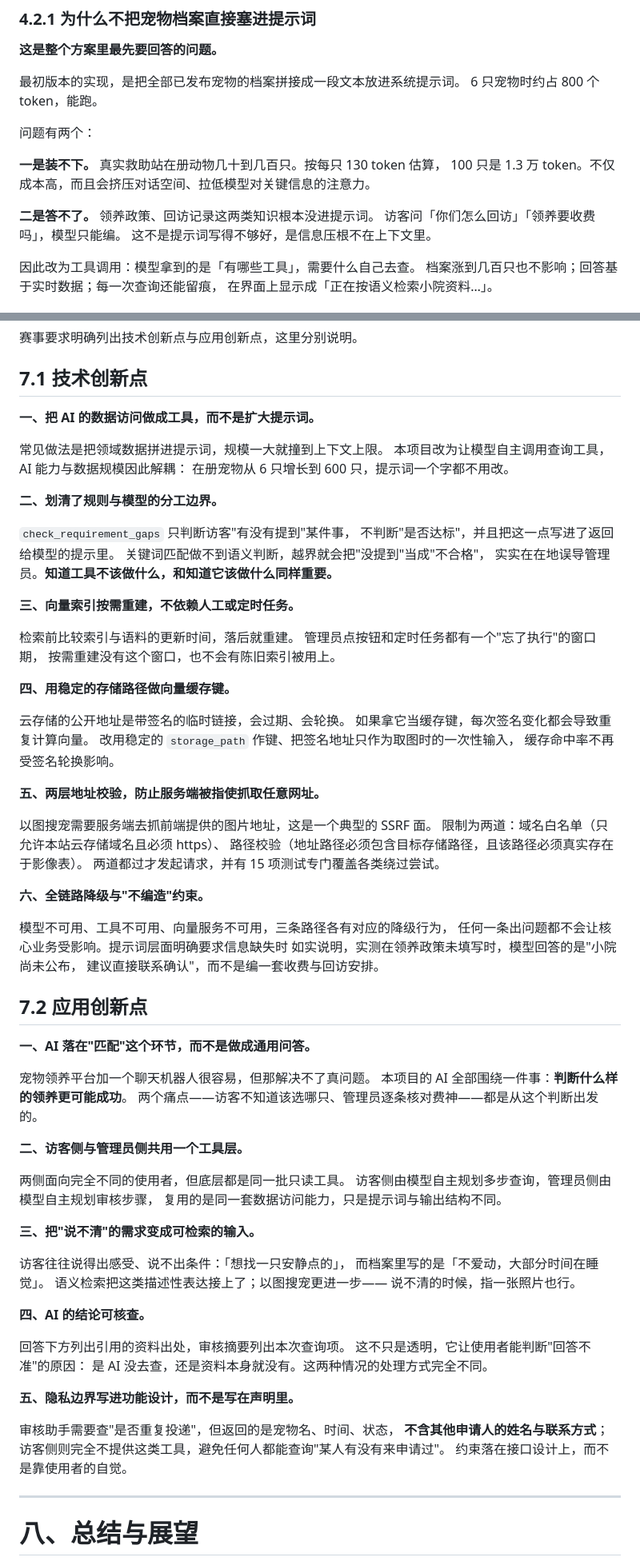
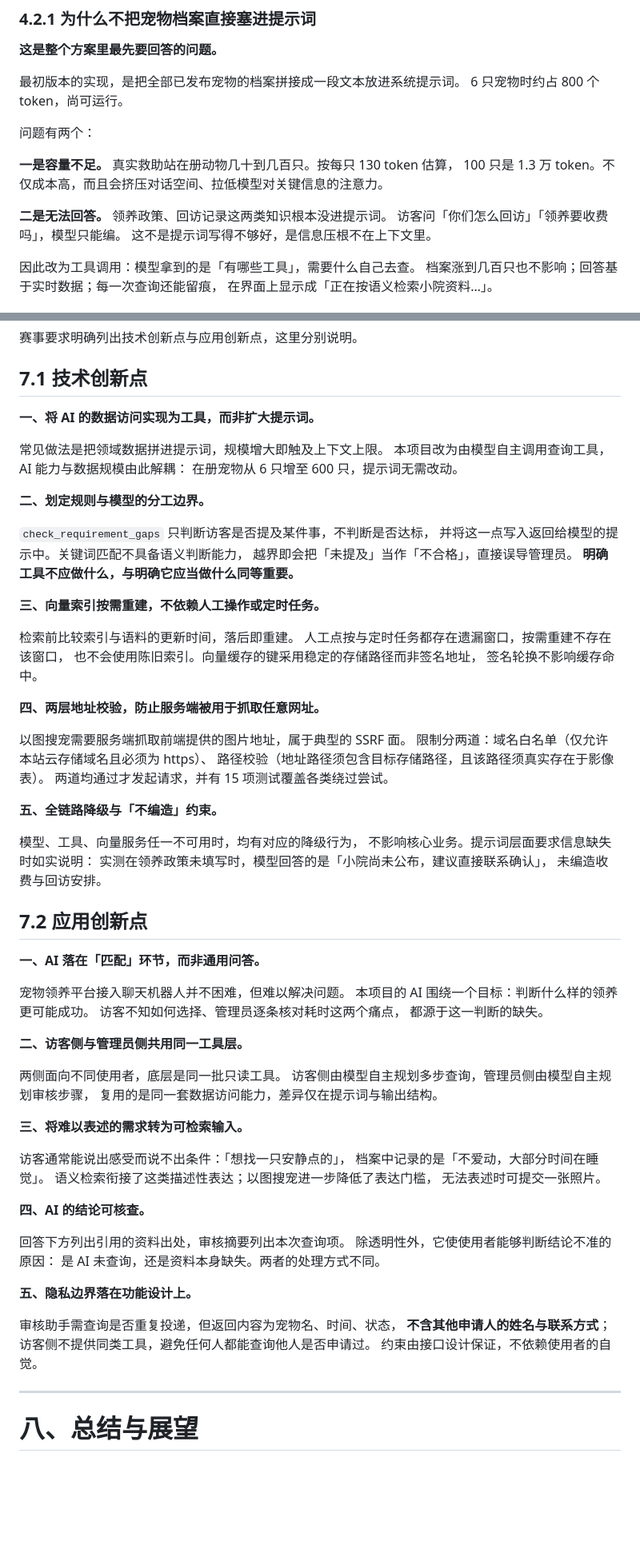
Before and after one commit to X2025027009/-, a Markdown page: docs/技术文档-正文.md, 2 parts joined by grey strips. Shown at 80% size. Drawn GitHub-style; blank space fills up the shorter version.

```diff
--- a/docs/技术文档-正文.md
+++ b/docs/技术文档-正文.md
@@ -323,14 +323,14 @@ Agent 层让模型自己决定查什么、查几次，多模态层把输入从
 **这是整个方案里最先要回答的问题。**
 
 最初版本的实现，是把全部已发布宠物的档案拼接成一段文本放进系统提示词。
-6 只宠物时约占 800 个 token，能跑。
+6 只宠物时约占 800 个 token，尚可运行。
 
 问题有两个：
 
-**一是装不下。** 真实救助站在册动物几十到几百只。按每只 130 token 估算，
+**一是容量不足。** 真实救助站在册动物几十到几百只。按每只 130 token 估算，
 100 只是 1.3 万 token。不仅成本高，而且会挤压对话空间、拉低模型对关键信息的注意力。
 
-**二是答不了。** 领养政策、回访记录这两类知识根本没进提示词。
+**二是无法回答。** 领养政策、回访记录这两类知识根本没进提示词。
 访客问「你们怎么回访」「领养要收费吗」，模型只能编。
 这不是提示词写得不够好，是信息压根不在上下文里。
 
@@ -985,79 +966,74 @@ AI 能力的部分改进直接来自实际使用——例如审核摘要的持
 
 ## 7.1 技术创新点
 
-**一、把 AI 的数据访问做成工具，而不是扩大提示词。**
+**一、将 AI 的数据访问实现为工具，而非扩大提示词。**
 
-常见做法是把领域数据拼进提示词，规模一大就撞到上下文上限。
-本项目改为让模型自主调用查询工具，AI 能力与数据规模因此解耦：
-在册宠物从 6 只增长到 600 只，提示词一个字都不用改。
+常见做法是把领域数据拼进提示词，规模增大即触及上下文上限。
+本项目改为由模型自主调用查询工具，AI 能力与数据规模由此解耦：
+在册宠物从 6 只增至 600 只，提示词无需改动。
 
-**二、划清了规则与模型的分工边界。**
+**二、划定规则与模型的分工边界。**
 
-`check_requirement_gaps` 只判断访客"有没有提到"某件事，
-不判断"是否达标"，并且把这一点写进了返回给模型的提示里。
-关键词匹配做不到语义判断，越界就会把"没提到"当成"不合格"，
-实实在在地误导管理员。**知道工具不该做什么，和知道它该做什么同样重要。**
+`check_requirement_gaps` 只判断访客是否提及某件事，不判断是否达标，
+并将这一点写入返回给模型的提示中。关键词匹配不具备语义判断能力，
+越界即会把「未提及」当作「不合格」，直接误导管理员。
+**明确工具不应做什么，与明确它应当做什么同等重要。**
 
-**三、向量索引按需重建，不依赖人工或定时任务。**
+**三、向量索引按需重建，不依赖人工操作或定时任务。**
 
-检索前比较索引与语料的更新时间，落后就重建。
-管理员点按钮和定时任务都有一个"忘了执行"的窗口期，
-按需重建没有这个窗口，也不会有陈旧索引被用上。
+检索前比较索引与语料的更新时间，落后即重建。
+人工点按与定时任务都存在遗漏窗口，按需重建不存在该窗口，
+也不会使用陈旧索引。向量缓存的键采用稳定的存储路径而非签名地址，
+签名轮换不影响缓存命中。
 
-**四、用稳定的存储路径做向量缓存键。**
+**四、两层地址校验，防止服务端被用于抓取任意网址。**
 
-云存储的公开地址是带签名的临时链接，会过期、会轮换。
-如果拿它当缓存键，每次签名变化都会导致重复计算向量。
-改用稳定的 `storage_path` 作键、把签名地址只作为取图时的一次性输入，
-缓存命中率不再受签名轮换影响。
+以图搜宠需要服务端抓取前端提供的图片地址，属于典型的 SSRF 面。
+限制分两道：域名白名单（仅允许本站云存储域名且必须为 https）、
+路径校验（地址路径须包含目标存储路径，且该路径须真实存在于影像表）。
+两道均通过才发起请求，并有 15 项测试覆盖各类绕过尝试。
 
-**五、两层地址校验，防止服务端被指使抓取任意网址。**
+**五、全链路降级与「不编造」约束。**
 
-以图搜宠需要服务端去抓前端提供的图片地址，这是一个典型的 SSRF 面。
-限制为两道：域名白名单（只允许本站云存储域名且必须 https）、
-路径校验（地址路径必须包含目标存储路径，且该路径必须真实存在于影像表）。
-两道都过才发起请求，并有 15 项测试专门覆盖各类绕过尝试。
-
-**六、全链路降级与"不编造"约束。**
-
-模型不可用、工具不可用、向量服务不可用，三条路径各有对应的降级行为，
-任何一条出问题都不会让核心业务受影响。提示词层面明确要求信息缺失时
-如实说明，实测在领养政策未填写时，模型回答的是"小院尚未公布，
-建议直接联系确认"，而不是编一套收费与回访安排。
+模型、工具、向量服务任一不可用时，均有对应的降级行为，
+不影响核心业务。提示词层面要求信息缺失时如实说明：
+实测在领养政策未填写时，模型回答的是「小院尚未公布，建议直接联系确认」，
+未编造收费与回访安排。
 
 ## 7.2 应用创新点
 
-**一、AI 落在"匹配"这个环节，而不是做成通用问答。**
+**一、AI 落在「匹配」环节，而非通用问答。**
 
-宠物领养平台加一个聊天机器人很容易，但那解决不了真问题。
-本项目的 AI 全部围绕一件事：**判断什么样的领养更可能成功**。
-两个痛点——访客不知道该选哪只、管理员逐条核对费神——都是从这个判断出发的。
+宠物领养平台接入聊天机器人并不困难，但难以解决问题。
+本项目的 AI 围绕一个目标：判断什么样的领养更可能成功。
+访客不知如何选择、管理员逐条核对耗时这两个痛点，
+都源于这一判断的缺失。
 
-**二、访客侧与管理员侧共用一个工具层。**
+**二、访客侧与管理员侧共用同一工具层。**
 
-两侧面向完全不同的使用者，但底层都是同一批只读工具。
+两侧面向不同使用者，底层是同一批只读工具。
 访客侧由模型自主规划多步查询，管理员侧由模型自主规划审核步骤，
-复用的是同一套数据访问能力，只是提示词与输出结构不同。
+复用的是同一套数据访问能力，差异仅在提示词与输出结构。
 
-**三、把"说不清"的需求变成可检索的输入。**
+**三、将难以表述的需求转为可检索输入。**
 
-访客往往说得出感受、说不出条件：「想找一只安静点的」，
-而档案里写的是「不爱动，大部分时间在睡觉」。
-语义检索把这类描述性表达接上了；以图搜宠更进一步——
-说不清的时候，指一张照片也行。
+访客通常能说出感受而说不出条件：「想找一只安静点的」，
+档案中记录的是「不爱动，大部分时间在睡觉」。
+语义检索衔接了这类描述性表达；以图搜宠进一步降低了表达门槛，
+无法表述时可提交一张照片。
 
 **四、AI 的结论可核查。**
 
 回答下方列出引用的资料出处，审核摘要列出本次查询项。
-这不只是透明，它让使用者能判断"回答不准"的原因：
-是 AI 没去查，还是资料本身就没有。这两种情况的处理方式完全不同。
+除透明性外，它使使用者能够判断结论不准的原因：
+是 AI 未查询，还是资料本身缺失。两者的处理方式不同。
 
-**五、隐私边界写进功能设计，而不是写在声明里。**
+**五、隐私边界落在功能设计上。**
 
-审核助手需要查"是否重复投递"，但返回的是宠物名、时间、状态，
+审核助手需查询是否重复投递，但返回内容为宠物名、时间、状态，
 **不含其他申请人的姓名与联系方式**；
-访客侧则完全不提供这类工具，避免任何人都能查询"某人有没有来申请过"。
-约束落在接口设计上，而不是靠使用者的自觉。
+访客侧不提供同类工具，避免任何人都能查询他人是否申请过。
+约束由接口设计保证，不依赖使用者的自觉。
 
 ---
 
```
Also changed, not shown: other parts of docs/技术文档-正文.md (+28 -47 lines), docs/给Codex的指令.md (+10 -11 lines).
